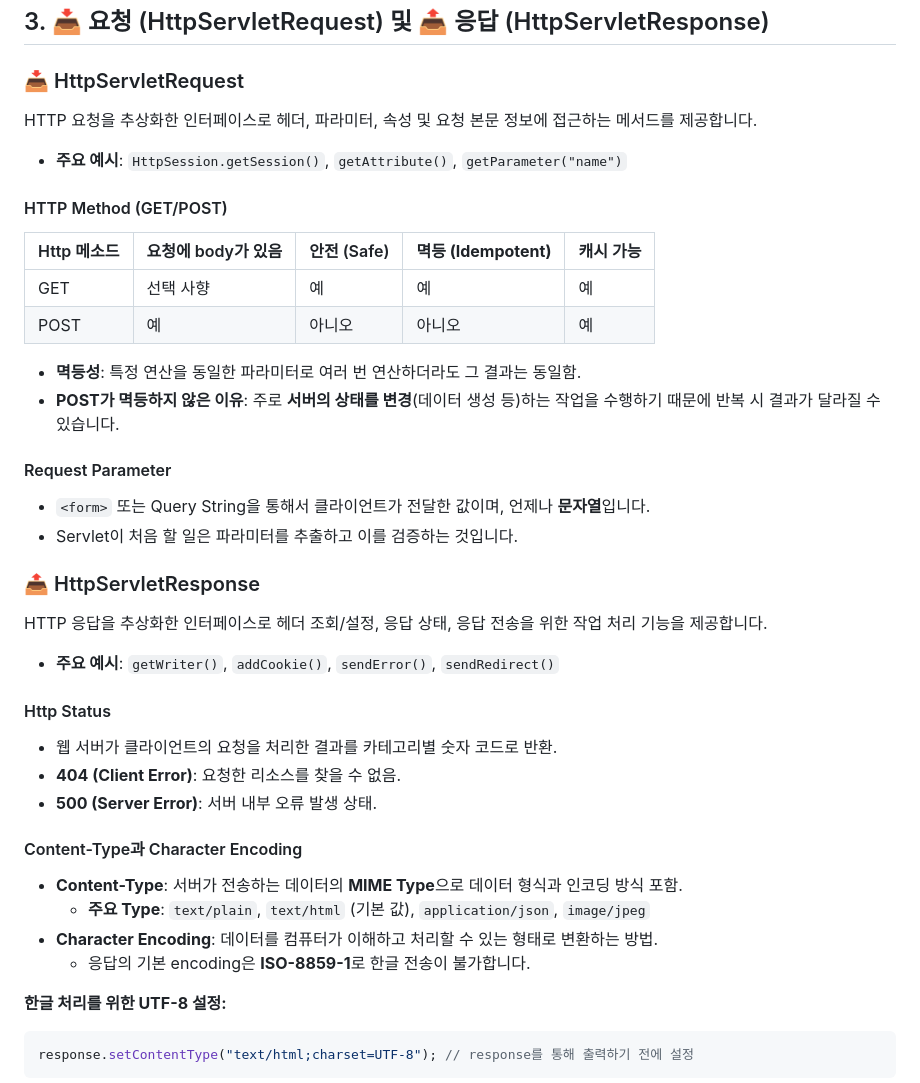
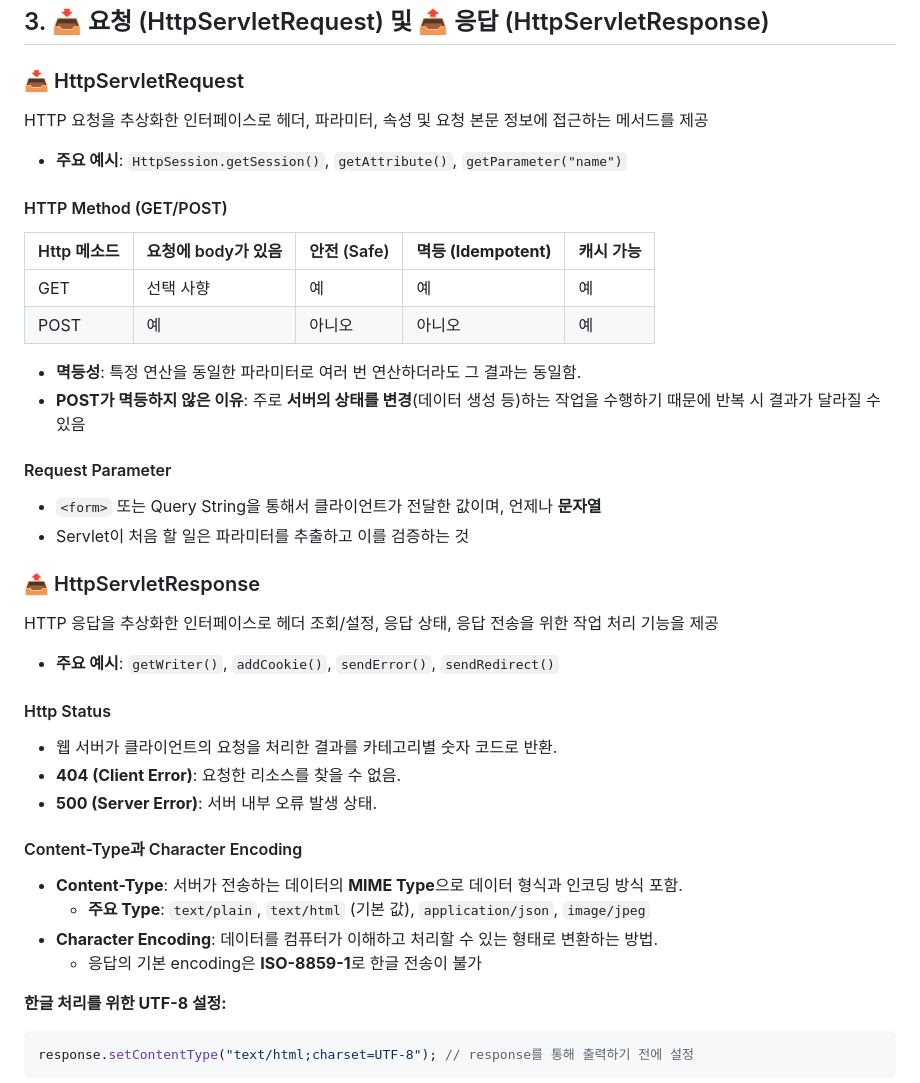
Before and after one commit to jeoneunjin/-TIL-Frontend, a Markdown page: backend/[Backend]Servlet_01.md, the part around the change printed below. Rendered like a GitHub page.

````diff
--- a/backend/[Backend]Servlet_01.md
+++ b/backend/[Backend]Servlet_01.md
@@ -206,7 +200,7 @@ public class ServletName extends HttpServlet {
 ## 3. 📥 요청 (HttpServletRequest) 및 📤 응답 (HttpServletResponse)
 
 ### 📥 HttpServletRequest
-HTTP 요청을 추상화한 인터페이스로 헤더, 파라미터, 속성 및 요청 본문 정보에 접근하는 메서드를 제공합니다.
+HTTP 요청을 추상화한 인터페이스로 헤더, 파라미터, 속성 및 요청 본문 정보에 접근하는 메서드를 제공
 * **주요 예시**: `HttpSession.getSession()`, `getAttribute()`, `getParameter("name")`
 
 #### HTTP Method (GET/POST)
@@ -215,14 +209,14 @@ HTTP 요청을 추상화한 인터페이스로 헤더, 파라미터, 속성 및
 | GET | 선택 사향 | 예 | 예 | 예 |
 | POST | 예 | 아니오 | 아니오 | 예 |
 * **멱등성**: 특정 연산을 동일한 파라미터로 여러 번 연산하더라도 그 결과는 동일함.
-* **POST가 멱등하지 않은 이유**: 주로 **서버의 상태를 변경**(데이터 생성 등)하는 작업을 수행하기 때문에 반복 시 결과가 달라질 수 있습니다.
+* **POST가 멱등하지 않은 이유**: 주로 **서버의 상태를 변경**(데이터 생성 등)하는 작업을 수행하기 때문에 반복 시 결과가 달라질 수 있음
 
 #### Request Parameter
-* `<form>` 또는 Query String을 통해서 클라이언트가 전달한 값이며, 언제나 **문자열**입니다.
-* Servlet이 처음 할 일은 파라미터를 추출하고 이를 검증하는 것입니다.
+* `<form>` 또는 Query String을 통해서 클라이언트가 전달한 값이며, 언제나 **문자열**
+* Servlet이 처음 할 일은 파라미터를 추출하고 이를 검증하는 것
 
 ### 📤 HttpServletResponse
-HTTP 응답을 추상화한 인터페이스로 헤더 조회/설정, 응답 상태, 응답 전송을 위한 작업 처리 기능을 제공합니다.
+HTTP 응답을 추상화한 인터페이스로 헤더 조회/설정, 응답 상태, 응답 전송을 위한 작업 처리 기능을 제공
 * **주요 예시**: `getWriter()`, `addCookie()`, `sendError()`, `sendRedirect()`
 
 #### Http Status
@@ -234,7 +228,7 @@ HTTP 응답을 추상화한 인터페이스로 헤더 조회/설정, 응답 상
 * **Content-Type**: 서버가 전송하는 데이터의 **MIME Type**으로 데이터 형식과 인코딩 방식 포함.
     * **주요 Type**: `text/plain`, `text/html` (기본 값), `application/json`, `image/jpeg`
 * **Character Encoding**: 데이터를 컴퓨터가 이해하고 처리할 수 있는 형태로 변환하는 방법.
-    * 응답의 기본 encoding은 **ISO-8859-1**로 한글 전송이 불가합니다.
+    * 응답의 기본 encoding은 **ISO-8859-1**로 한글 전송이 불가
 
 **한글 처리를 위한 UTF-8 설정:**
 ```js
````
Also changed, not shown: other parts of backend/[Backend]Servlet_01.md (+0 -6 lines).
